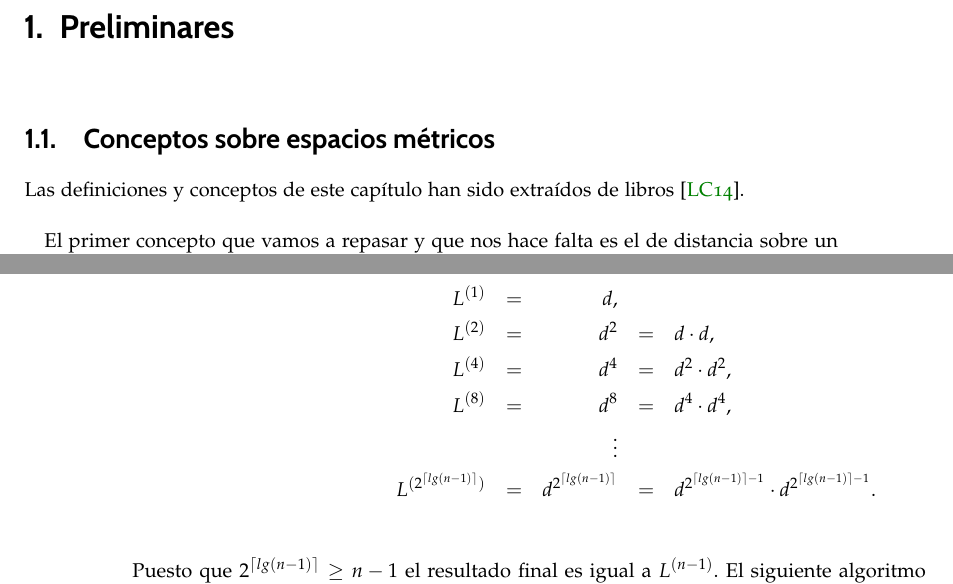
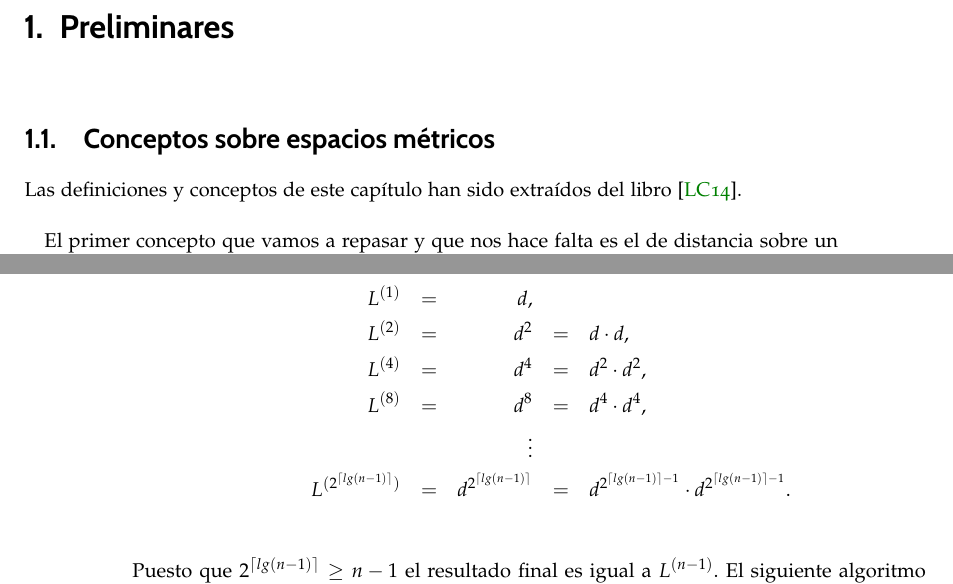
Before and after one commit to PabloC01/TFG, a LaTeX book (TFG/libro.tex, which reads TFG/capitulos/capitulo01.tex): two parts of pages 13 and 36 of 45, joined at a grey line, cut so that both start at the same text. Compiled offline with pdfLaTeX.

Commit message:
arreglos 03/05

```diff
--- a/TFG/capitulos/capitulo01.tex
+++ b/TFG/capitulos/capitulo01.tex
@@ -9,7 +9,7 @@
 \chapter{Preliminares}\label{ch:primer-capitulo}
 
 \section{Conceptos sobre espacios métricos}
-Las definiciones y conceptos de este capítulo han sido extraídos de libros~\cite{topo}. \\
+Las definiciones y conceptos de este capítulo han sido extraídos del libro \cite{topo}. \\
 
 El primer concepto que vamos a repasar y que nos hace falta es el de distancia sobre un conjunto, cuya definición formal es la siguiente:
 
```
Also changed, not shown: TFG/capitulos/capitulo03.tex (+1 -1 lines), TFG/libro.pdf, 2 other files.
